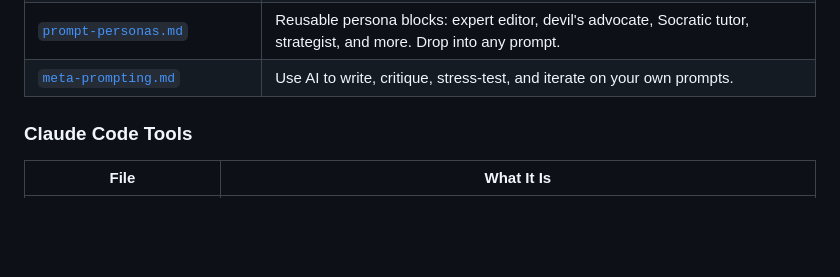
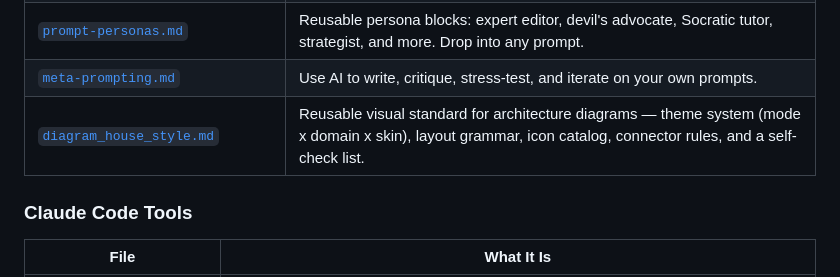
Before and after one commit to scheidydude/AI-Alchemy, a Markdown page: README.md, the part around the change. Rendered like a GitHub page; blank space fills up the shorter version.

Commit message:
add diagram house style framework
Reusable theme system for architecture diagrams (mode x domain x skin), linked from README.

```diff
--- a/README.md
+++ b/README.md
@@ -18,6 +18,7 @@ A curated collection of prompting frameworks, templates, and tools for getting h
 | [`chain-of-thought-patterns.md`](chain-of-thought-patterns.md) | When and how to use CoT — zero-shot, few-shot, self-consistency, tree of thought, and reflection patterns. |
 | [`prompt-personas.md`](prompt-personas.md) | Reusable persona blocks: expert editor, devil's advocate, Socratic tutor, strategist, and more. Drop into any prompt. |
 | [`meta-prompting.md`](meta-prompting.md) | Use AI to write, critique, stress-test, and iterate on your own prompts. |
+| [`diagram_house_style.md`](diagram_house_style.md) | Reusable visual standard for architecture diagrams — theme system (mode x domain x skin), layout grammar, icon catalog, connector rules, and a self-check list. |
 
 ### Claude Code Tools
 
```
Also changed, not shown: diagram_house_style.md (added, +491 -0 lines).
